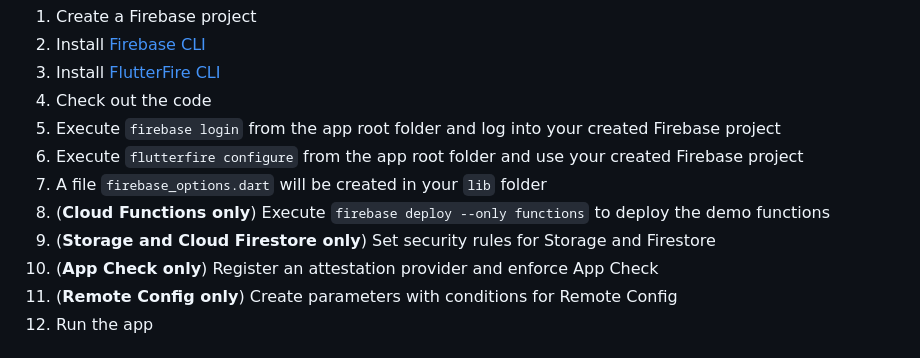
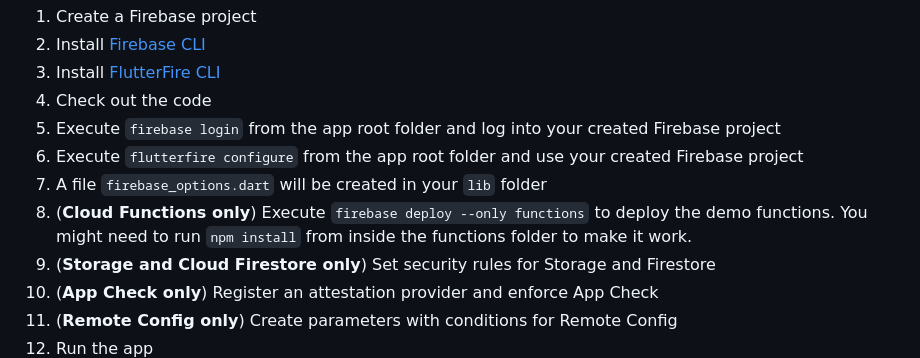
Before and after one commit to xeladu/flutter_firebase, a Markdown page: README.md, the part around the change. Drawn GitHub-style.

```diff
--- a/README.md
+++ b/README.md
@@ -42,7 +42,7 @@ The code uses Firebase as a backend but the Firebase configuration is not includ
 5. Execute `firebase login` from the app root folder and log into your created Firebase project
 6. Execute `flutterfire configure` from the app root folder and use your created Firebase project
 7. A file `firebase_options.dart` will be created in your `lib` folder
-8. (**Cloud Functions only**) Execute `firebase deploy --only functions` to deploy the demo functions
+8. (**Cloud Functions only**) Execute `firebase deploy --only functions` to deploy the demo functions. You might need to run `npm install` from inside the functions folder to make it work.
 9. (**Storage and Cloud Firestore only**) Set security rules for Storage and Firestore
 10. (**App Check only**) Register an attestation provider and enforce App Check
 11. (**Remote Config only**) Create parameters with conditions for Remote Config
```
